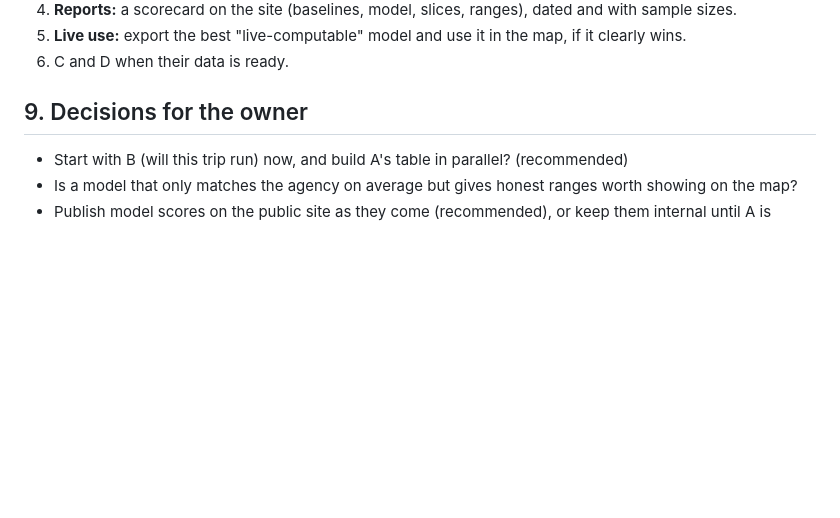
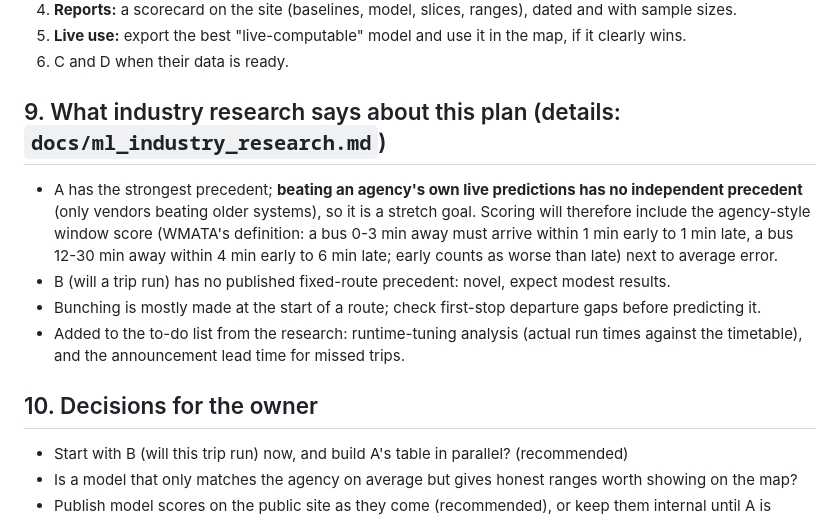
Before and after one commit to enpuyou/transit-reliability, a Markdown page: docs/ml_design.md, the part around the change. Drawn GitHub-style; blank space fills up the shorter version.

Commit message:
docs: industry research on ML in transit (real deployments, evidence quality) and what it means for our plan
Co-Authored-By: Claude Sonnet 5.5 <noreply@anthropic.com>

```diff
--- a/docs/ml_design.md
+++ b/docs/ml_design.md
@@ -164,7 +164,18 @@ calibration ("70 percent likely to run" should come true about 70 percent of the
 5. **Live use:** export the best "live-computable" model and use it in the map, if it clearly wins.
 6. C and D when their data is ready.
 
-## 9. Decisions for the owner
+## 9. What industry research says about this plan (details: `docs/ml_industry_research.md`)
+
+- A has the strongest precedent; **beating an agency's own live predictions has no independent precedent** (only
+  vendors beating older systems), so it is a stretch goal. Scoring will therefore include the agency-style
+  window score (WMATA's definition: a bus 0-3 min away must arrive within 1 min early to 1 min late, a bus 12-30
+  min away within 4 min early to 6 min late; early counts as worse than late) next to average error.
+- B (will a trip run) has no published fixed-route precedent: novel, expect modest results.
+- Bunching is mostly made at the start of a route; check first-stop departure gaps before predicting it.
+- Added to the to-do list from the research: runtime-tuning analysis (actual run times against the timetable),
+  and the announcement lead time for missed trips.
+
+## 10. Decisions for the owner
 
 - Start with B (will this trip run) now, and build A's table in parallel? (recommended)
 - Is a model that only matches the agency on average but gives honest ranges worth showing on the map?
```
Also changed, not shown: docs/ml_industry_research.md (added, +117 -0 lines).
